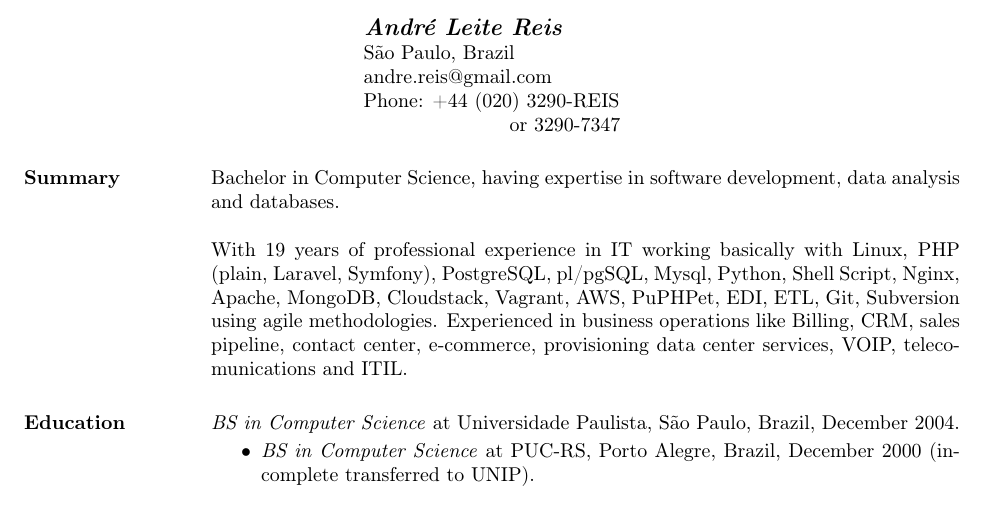
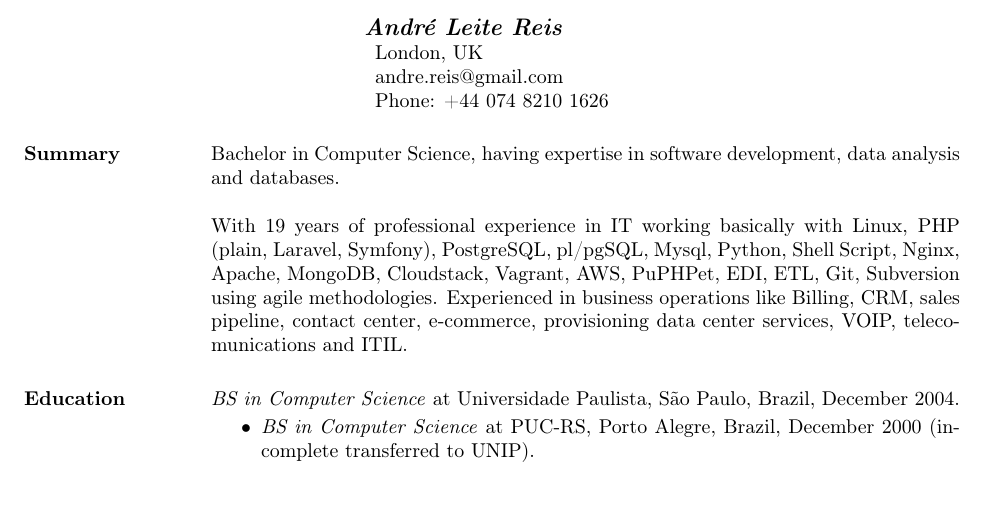
Before and after one commit to reis/cv, a LaTeX CV (AndreReis_EN.tex): part of page 1 of 2, cut so that both start at the same text. Compiled offline with pdfLaTeX.

Commit message:
Update phone number

```diff
--- a/AndreReis_EN.tex
+++ b/AndreReis_EN.tex
@@ -10,7 +10,7 @@
 \setlength{\textheight}{10in} % increase text height to fit resume on 1 page
 \begin{document}
 \name{\textit{André Leite Reis \ \ \ \ \ \  }}
-\address{São Paulo, Brazil \\ andre.reis@gmail.com \\ Phone: +44 (020) 3290-REIS \\ \ \ \ \ \ \ \ \ \ \ \ \ \ \ \ \ \ \ \ \ \ \ or 3290-7347  }
+\address{London, UK \\ andre.reis@gmail.com \\ Phone: +44 074 8210 1626}
 
 
 \begin{resume}
```
Also changed, not shown: AndreReis_EN.pdf.
